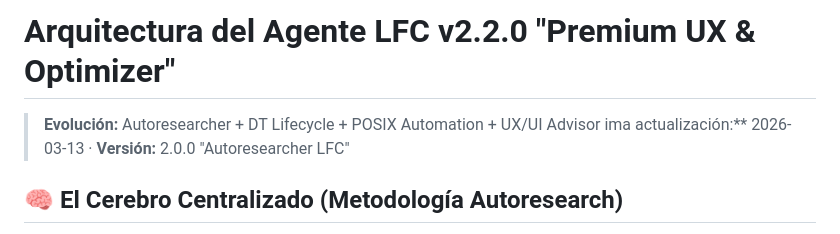
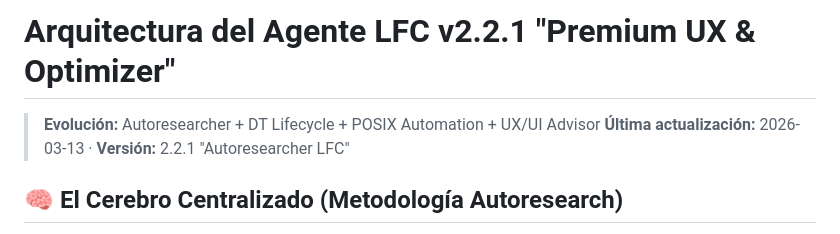
Before and after one commit to dieleozagent-debug/dieleozagent, a Markdown page: docs/ARCHITECTURE.md, the part around the change. Drawn GitHub-style.

Commit message:
docs: Fix typos and synchronize version v2.2.1 in ARCHITECTURE.md

```diff
--- a/docs/ARCHITECTURE.md
+++ b/docs/ARCHITECTURE.md
@@ -1,6 +1,6 @@
-# Arquitectura del Agente LFC v2.2.0 "Premium UX & Optimizer"
+# Arquitectura del Agente LFC v2.2.1 "Premium UX & Optimizer"
 > **Evolución:** Autoresearcher + DT Lifecycle + POSIX Automation + UX/UI Advisor
-ima actualización:** 2026-03-13 · **Versión:** 2.0.0 "Autoresearcher LFC"
+**Última actualización:** 2026-03-13 · **Versión:** 2.2.1 "Autoresearcher LFC"
 
 ## 🧠 El Cerebro Centralizado (Metodología Autoresearch)
 
```
